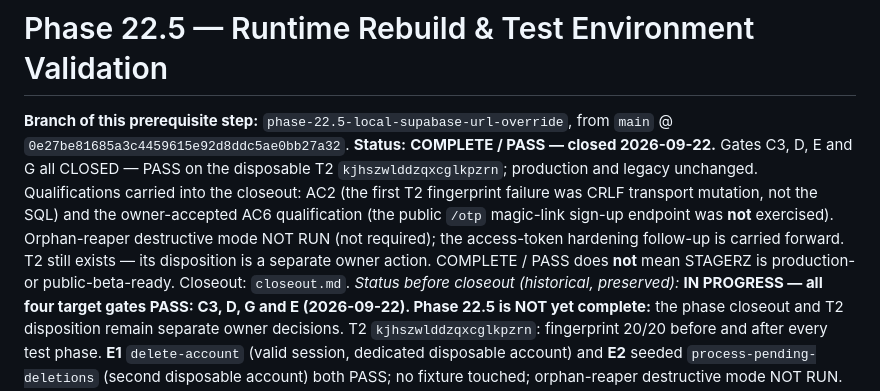
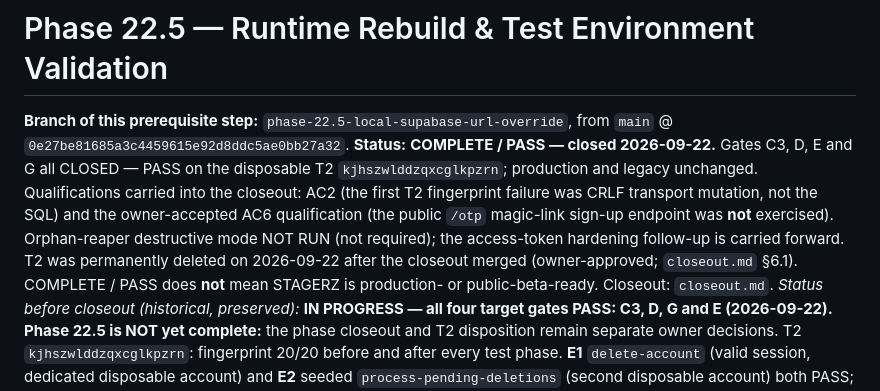
Before and after one commit to nani6hi/stagerz-app, a Markdown page: analysis/phase-22.5/phase-definition.md, the part around the change. GitHub-like rendering.

```diff
--- a/analysis/phase-22.5/phase-definition.md
+++ b/analysis/phase-22.5/phase-definition.md
@@ -7,7 +7,7 @@ disposable T2 `kjhszwlddzqxcglkpzrn`; production and legacy unchanged. Qualifica
 the closeout: AC2 (the first T2 fingerprint failure was CRLF transport mutation, not the SQL) and the
 owner-accepted AC6 qualification (the public `/otp` magic-link sign-up endpoint was **not**
 exercised). Orphan-reaper destructive mode NOT RUN (not required); the access-token hardening
-follow-up is carried forward. T2 still exists — its disposition is a separate owner action. COMPLETE
+follow-up is carried forward. T2 was permanently deleted on 2026-09-22 after the closeout merged (owner-approved; `closeout.md` §6.1). COMPLETE
 / PASS does **not** mean STAGERZ is production- or public-beta-ready. Closeout: `closeout.md`.
 *Status before closeout (historical, preserved):* **IN PROGRESS — all four target gates PASS: C3, D,
 G and E (2026-09-22). Phase 22.5 is NOT yet complete:** the phase closeout and T2 disposition remain separate owner decisions. T2
```
Also changed, not shown: .apos/PROJECT_CONTEXT.md (+4 -4 lines), analysis/phase-22.5/closeout.md (+45 -3 lines).
